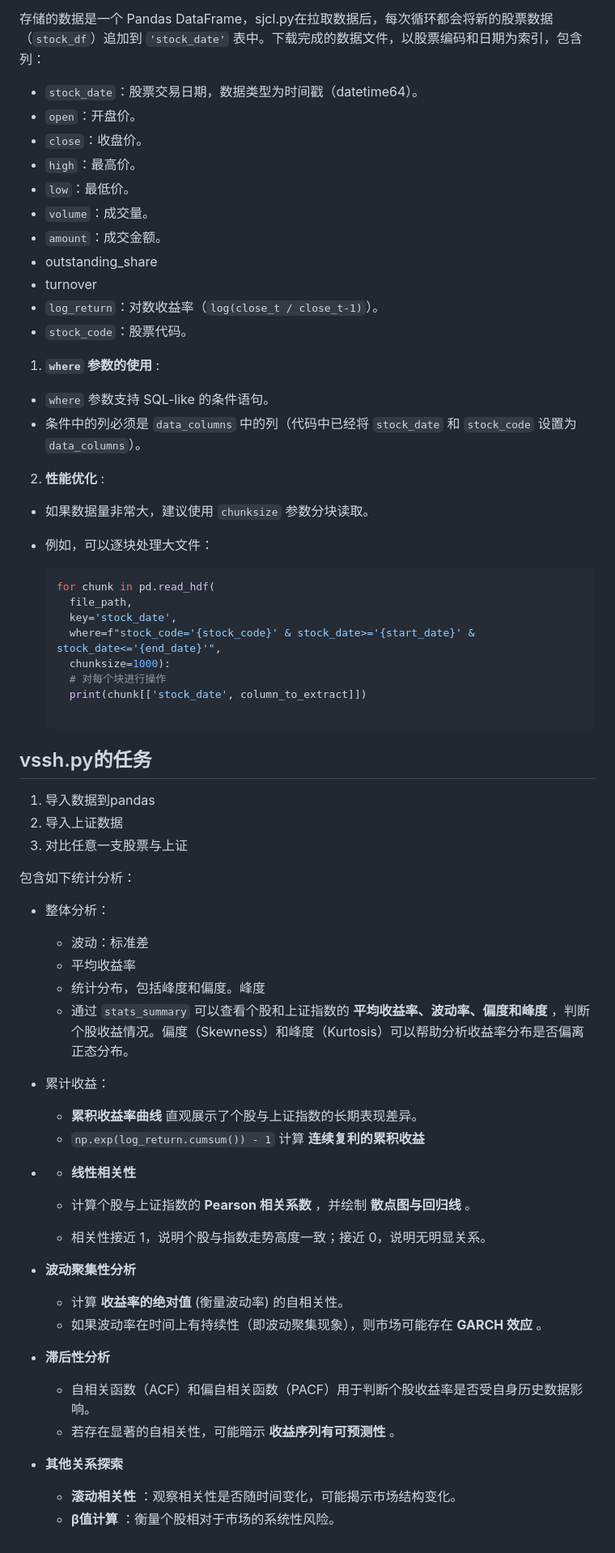
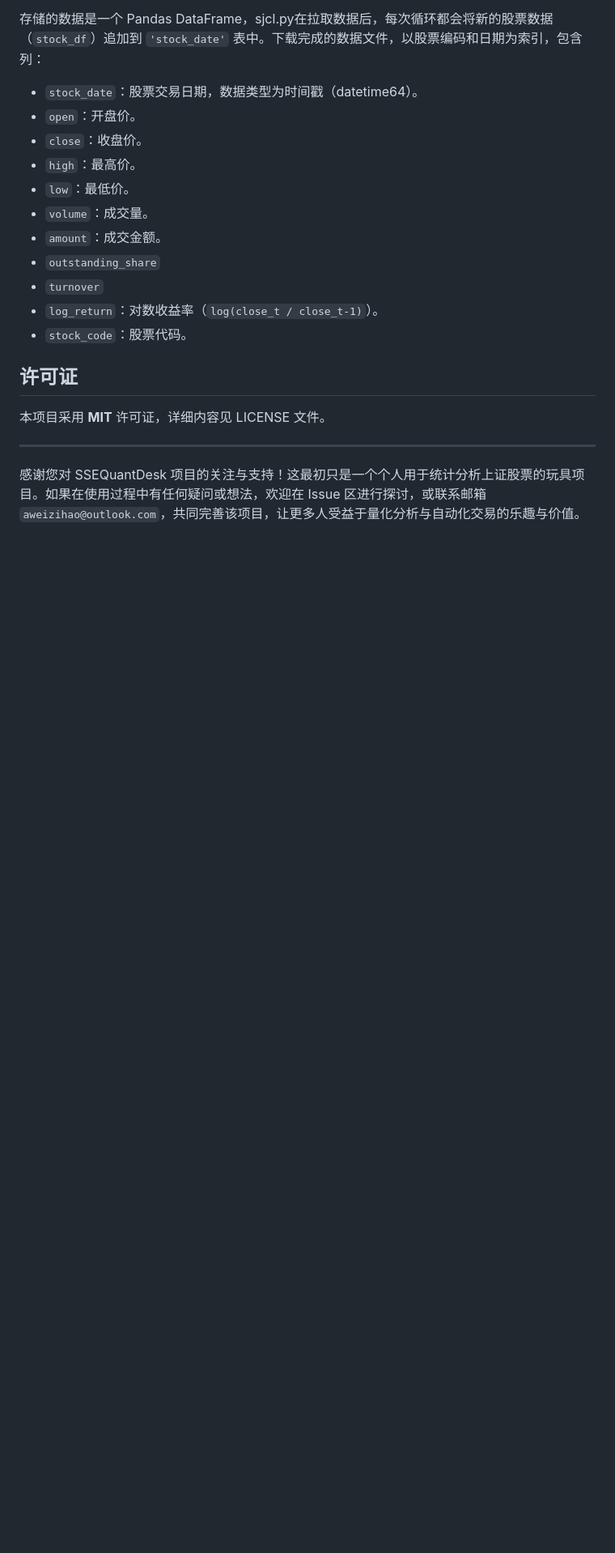
Before and after one commit to AWeizihao/SSEQuantDesk, a Markdown page: readme.md, the part around one of its changes. Shown at 81% size. Rendered like a GitHub page; blank space fills up the shorter version.

````diff
--- a/readme.md
+++ b/readme.md
@@ -18,63 +95,15 @@ HDF5 文件是通过 Pandas 的 `HDFStore` 类创建和管理的，数据被以
 * `low`：最低价。
 * `volume`：成交量。
 * `amount`：成交金额。
-* outstanding_share
-* turnover
+* `outstanding_share`
+* `turnover`
 * `log_return`：对数收益率（`log(close_t / close_t-1)`）。
 * `stock_code`：股票代码。
 
-1. **`where` 参数的使用** :
 
-* `where` 参数支持 SQL-like 的条件语句。
-* 条件中的列必须是 `data_columns` 中的列（代码中已经将 `stock_date` 和 `stock_code` 设置为 `data_columns`）。
+## 许可证
+本项目采用 **MIT** 许可证，详细内容见 LICENSE 文件。
 
-2. **性能优化** :
+---
 
-* 如果数据量非常大，建议使用 `chunksize` 参数分块读取。
-* 例如，可以逐块处理大文件：
-
-  ```python
-  for chunk in pd.read_hdf(
-    file_path,
-    key='stock_date',
-    where=f"stock_code='{stock_code}' & stock_date>='{start_date}' & stock_date<='{end_date}'",
-    chunksize=1000):
-    # 对每个块进行操作
-    print(chunk[['stock_date', column_to_extract]])
-
-  ```
-
-## vssh.py的任务
-
-1. 导入数据到pandas
-2. 导入上证数据
-3. 对比任意一支股票与上证
-
-包含如下统计分析：
-
-+ 整体分析：
-
-  + 波动：标准差
-  + 平均收益率
-  + 统计分布，包括峰度和偏度。峰度
-  + 通过 `stats_summary` 可以查看个股和上证指数的  **平均收益率、波动率、偏度和峰度** ，判断个股收益情况。偏度（Skewness）和峰度（Kurtosis）可以帮助分析收益率分布是否偏离正态分布。
-+ 累计收益：
-
-  * **累积收益率曲线** 直观展示了个股与上证指数的长期表现差异。
-  * `np.exp(log_return.cumsum()) - 1` 计算 **连续复利的累积收益**
-+  * **线性相关性**
-
-    * 计算个股与上证指数的  **Pearson 相关系数** ，并绘制  **散点图与回归线** 。
-    * 相关性接近 1，说明个股与指数走势高度一致；接近 0，说明无明显关系。
-  * **波动聚集性分析**
-
-    * 计算 **收益率的绝对值** (衡量波动率) 的自相关性。
-    * 如果波动率在时间上有持续性（即波动聚集现象），则市场可能存在  **GARCH 效应** 。
-  * **滞后性分析**
-
-    * 自相关函数（ACF）和偏自相关函数（PACF）用于判断个股收益率是否受自身历史数据影响。
-    * 若存在显著的自相关性，可能暗示  **收益序列有可预测性** 。
-  * **其他关系探索**
-
-    * **滚动相关性** ：观察相关性是否随时间变化，可能揭示市场结构变化。
-    * **β值计算** ：衡量个股相对于市场的系统性风险。
+感谢您对 SSEQuantDesk 项目的关注与支持！这最初只是一个个人用于统计分析上证股票的玩具项目。如果在使用过程中有任何疑问或想法，欢迎在 Issue 区进行探讨，或联系邮箱 `aweizihao@outlook.com`，共同完善该项目，让更多人受益于量化分析与自动化交易的乐趣与价值。
````
Also changed, not shown: other parts of readme.md (+81 -4 lines).
